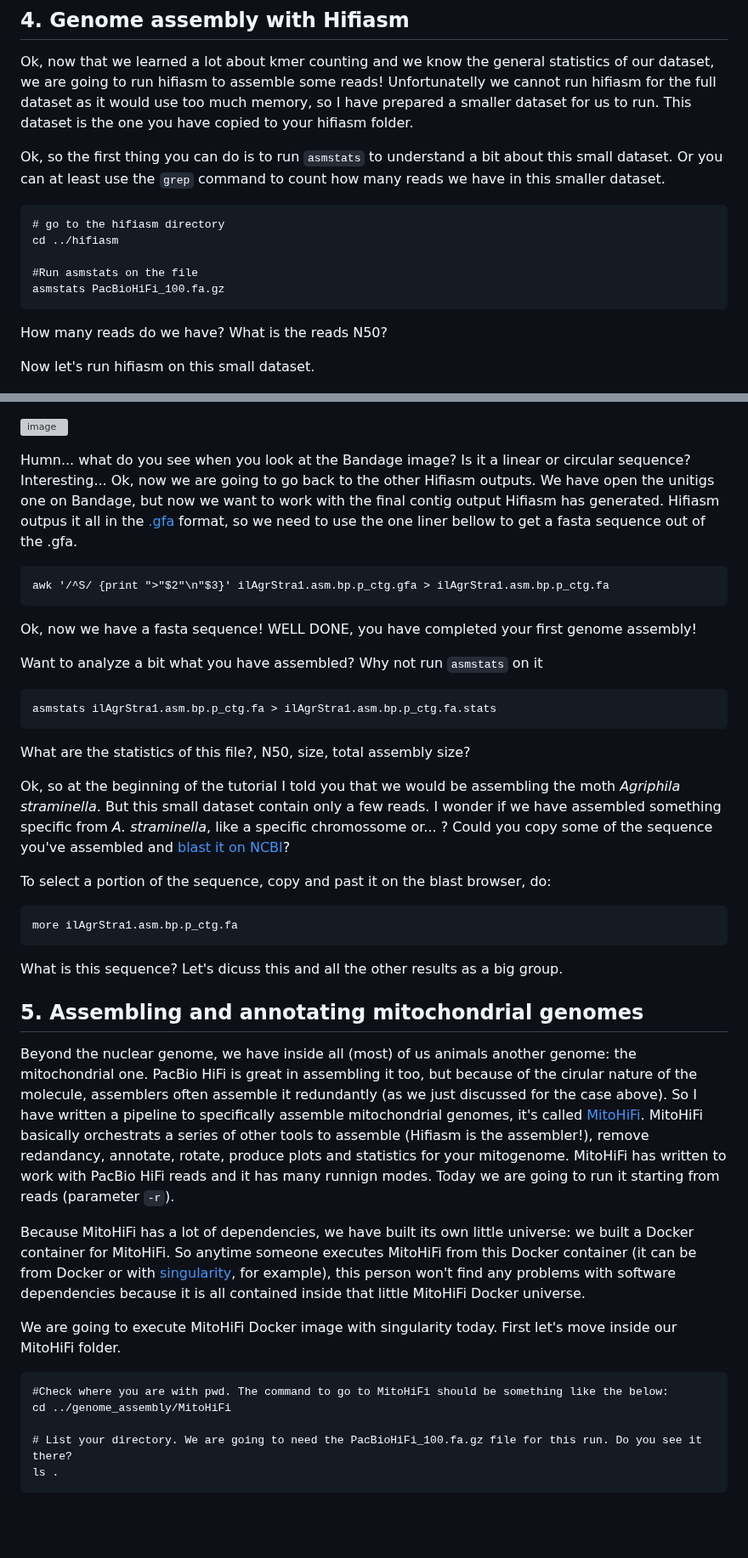
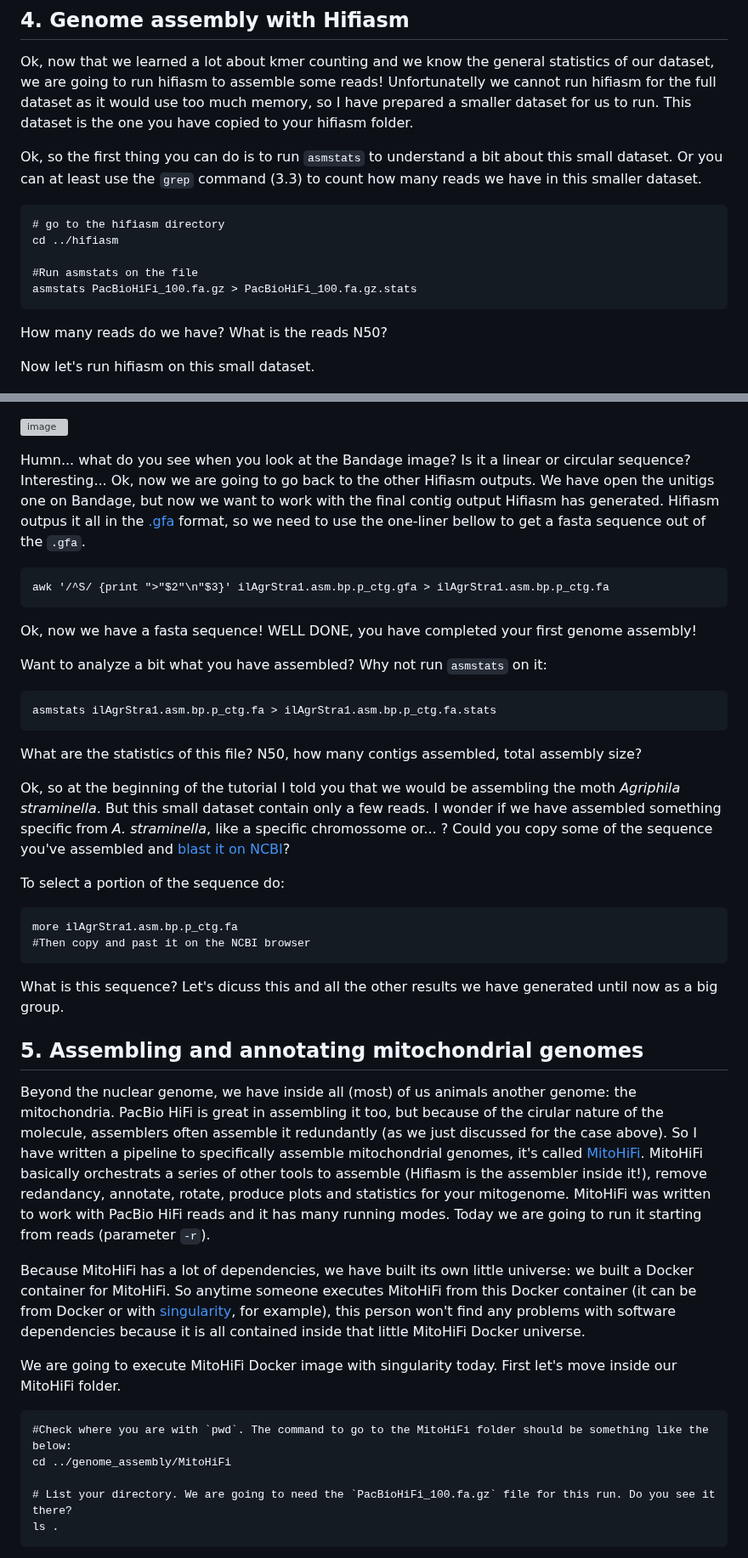
Before and after one commit to mduchoslav/Evomics_Intro_to_R, a Markdown page: CESKY_KRUMLOV.md, 2 parts joined by grey strips. Shown at 85% size. GitHub-like rendering; blank space fills up the shorter version; grey boxes are pictures that could not be loaded.

````diff
--- a/CESKY_KRUMLOV.md
+++ b/CESKY_KRUMLOV.md
@@ -120,14 +120,14 @@ Exciting! You have done a kmer count and analyses of a complete PacBio dataset!
 
 Ok, now that we learned a lot about kmer counting and we know the general statistics of our dataset, we are going to run hifiasm to assemble some reads! Unfortunatelly we cannot run hifiasm for the full dataset as it would use too much memory, so I have prepared a smaller dataset for us to run. This dataset is the one you have copied to your hifiasm folder.
 
-Ok, so the first thing you can do is to run `asmstats` to understand a bit about this small dataset. Or you can at least use the `grep` command to count how many reads we have in this smaller dataset.
+Ok, so the first thing you can do is to run `asmstats` to understand a bit about this small dataset. Or you can at least use the `grep` command (3.3) to count how many reads we have in this smaller dataset.
 
 ```
 # go to the hifiasm directory
 cd ../hifiasm
 
 #Run asmstats on the file
-asmstats PacBioHiFi_100.fa.gz
+asmstats PacBioHiFi_100.fa.gz > PacBioHiFi_100.fa.gz.stats
 ```
 
 How many reads do we have? What is the reads N50?
@@ -146,44 +146,45 @@ The first output we are interested in is the one ending in `.asm.bp.r_utg.noseq.
 
 
 Humn... what do you see when you look at the Bandage image? Is it a linear or circular sequence? Interesting...
-Ok, now we are going to go back to the other Hifiasm outputs. We have open the unitigs one on Bandage, but now we want to work with the final contig output Hifiasm has generated. Hifiasm outpus it all in the [.gfa](http://gfa-spec.github.io/GFA-spec/GFA1.html) format, so we need to use the one liner bellow to get a fasta sequence out of the .gfa.
+Ok, now we are going to go back to the other Hifiasm outputs. We have open the unitigs one on Bandage, but now we want to work with the final contig output Hifiasm has generated. Hifiasm outpus it all in the [.gfa](http://gfa-spec.github.io/GFA-spec/GFA1.html) format, so we need to use the one-liner bellow to get a fasta sequence out of the `.gfa`.
 
 ```
 awk '/^S/ {print ">"$2"\n"$3}' ilAgrStra1.asm.bp.p_ctg.gfa > ilAgrStra1.asm.bp.p_ctg.fa
 ```
 Ok, now we have a fasta sequence! WELL DONE, you have completed your first genome assembly!
 
-Want to analyze a bit what you have assembled? Why not run `asmstats` on it
+Want to analyze a bit what you have assembled? Why not run `asmstats` on it:
 
 ```
 asmstats ilAgrStra1.asm.bp.p_ctg.fa > ilAgrStra1.asm.bp.p_ctg.fa.stats
 ```
-What are the statistics of this file?, N50, size, total assembly size?
+What are the statistics of this file? N50, how many contigs assembled, total assembly size?
 
 Ok, so at the beginning of the tutorial I told you that we would be assembling the moth _Agriphila straminella_. But this small dataset contain only a few reads. I wonder if we have assembled something specific from _A. straminella_, like a specific chromossome or... ? Could you copy some of the sequence you've assembled and [blast it on NCBI](https://blast.ncbi.nlm.nih.gov/Blast.cgi)?
 
-To select a portion of the sequence, copy and past it on the blast browser, do:
+To select a portion of the sequence do:
 
 ```
 more ilAgrStra1.asm.bp.p_ctg.fa
+#Then copy and past it on the NCBI browser
 ```
 
 What is this sequence?
-Let's dicuss this and all the other results as a big group.
+Let's dicuss this and all the other results we have generated until now as a big group.
 
 ## 5. Assembling and annotating mitochondrial genomes
 
-Beyond the nuclear genome, we have inside all (most) of us animals another genome: the mitochondrial one. PacBio HiFi is great in assembling it too, but because of the cirular nature of the molecule, assemblers often assemble it redundantly (as we just discussed for the case above). So I have written a pipeline to specifically assemble mitochondrial genomes, it's called [MitoHiFi](https://github.com/marcelauliano/MitoHiFi). MitoHiFi basically orchestrats a series of other tools to assemble (Hifiasm is the assembler!), remove redandancy, annotate, rotate, produce plots and statistics for your mitogenome. MitoHiFi has written to work with PacBio HiFi reads and it has many runnign modes. Today we are going to run it starting from reads (parameter `-r`).
+Beyond the nuclear genome, we have inside all (most) of us animals another genome: the mitochondria. PacBio HiFi is great in assembling it too, but because of the cirular nature of the molecule, assemblers often assemble it redundantly (as we just discussed for the case above). So I have written a pipeline to specifically assemble mitochondrial genomes, it's called [MitoHiFi](https://github.com/marcelauliano/MitoHiFi). MitoHiFi basically orchestrats a series of other tools to assemble (Hifiasm is the assembler inside it!), remove redandancy, annotate, rotate, produce plots and statistics for your mitogenome. MitoHiFi was written to work with PacBio HiFi reads and it has many running modes. Today we are going to run it starting from reads (parameter `-r`).
 
 Because MitoHiFi has a lot of dependencies, we have built its own little universe: we built a Docker container for MitoHiFi. So anytime someone executes MitoHiFi from this Docker container (it can be from Docker or with [singularity](https://docs.sylabs.io/guides/2.6/user-guide/singularity_and_docker.html), for example), this person won't find any problems with software dependencies because it is all contained inside that little MitoHiFi Docker universe.
 
 We are going to execute MitoHiFi Docker image with singularity today. First let's move inside our MitoHiFi folder.
 
 ```
-#Check where you are with pwd. The command to go to MitoHiFi should be something like the below:
+#Check where you are with `pwd`. The command to go to the MitoHiFi folder should be something like the below:
 cd ../genome_assembly/MitoHiFi
 
-# List your directory. We are going to need the PacBioHiFi_100.fa.gz file for this run. Do you see it there?
+# List your directory. We are going to need the `PacBioHiFi_100.fa.gz` file for this run. Do you see it there?
 ls .
 ```
 
````
